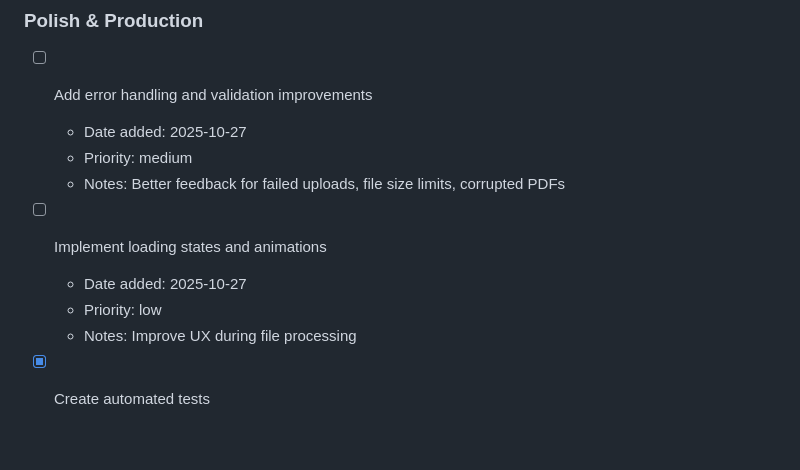
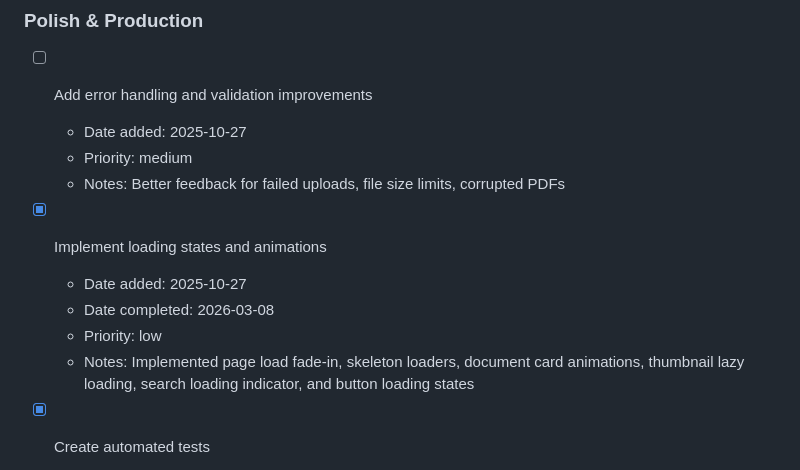
Before and after one commit to imkrishsub/filefolio, a Markdown page: TASKS.md, the part around the change. Drawn GitHub-style; blank space fills up the shorter version.

Commit message:
Mark loading states and animations task as completed

```diff
--- a/TASKS.md
+++ b/TASKS.md
@@ -54,10 +54,11 @@
   - Priority: medium
   - Notes: Better feedback for failed uploads, file size limits, corrupted PDFs
 
-- [ ] Implement loading states and animations
+- [x] Implement loading states and animations
   - Date added: 2025-10-27
+  - Date completed: 2026-03-08
   - Priority: low
-  - Notes: Improve UX during file processing
+  - Notes: Implemented page load fade-in, skeleton loaders, document card animations, thumbnail lazy loading, search loading indicator, and button loading states
 
 - [x] Create automated tests
   - Date added: 2025-10-27
```
